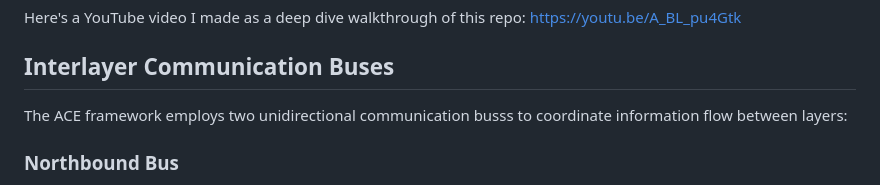
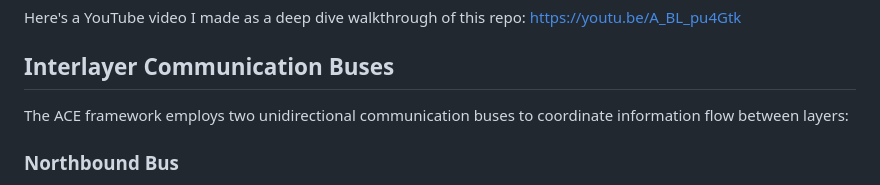
Before and after one commit to daveshap/ACE_Framework, a Markdown page: ACE_Framework.md, the part around the change. Drawn GitHub-style.

```diff
--- a/ACE_Framework.md
+++ b/ACE_Framework.md
@@ -38,7 +38,7 @@ Here's a YouTube video I made as a deep dive walkthrough of this repo: https://y
 
 ## Interlayer Communication Buses
 
-The ACE framework employs two unidirectional communication busss to coordinate information flow between layers:
+The ACE framework employs two unidirectional communication buses to coordinate information flow between layers:
 
 ### Northbound Bus
 
```
